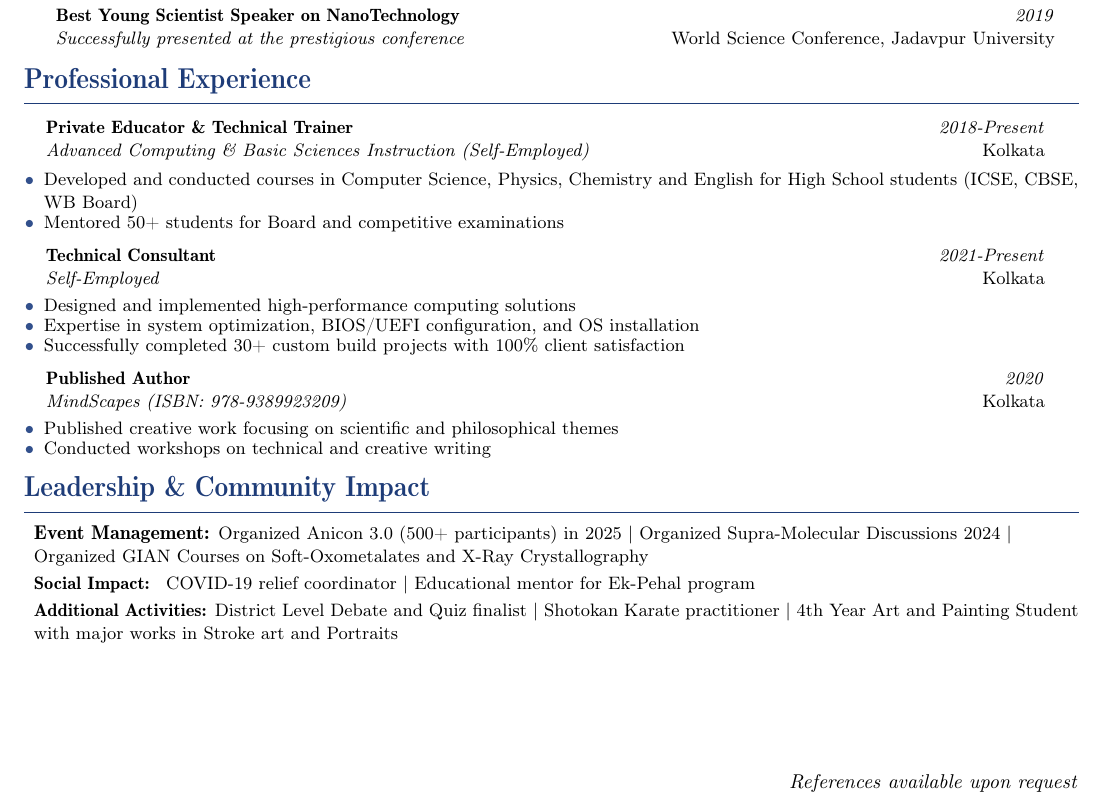
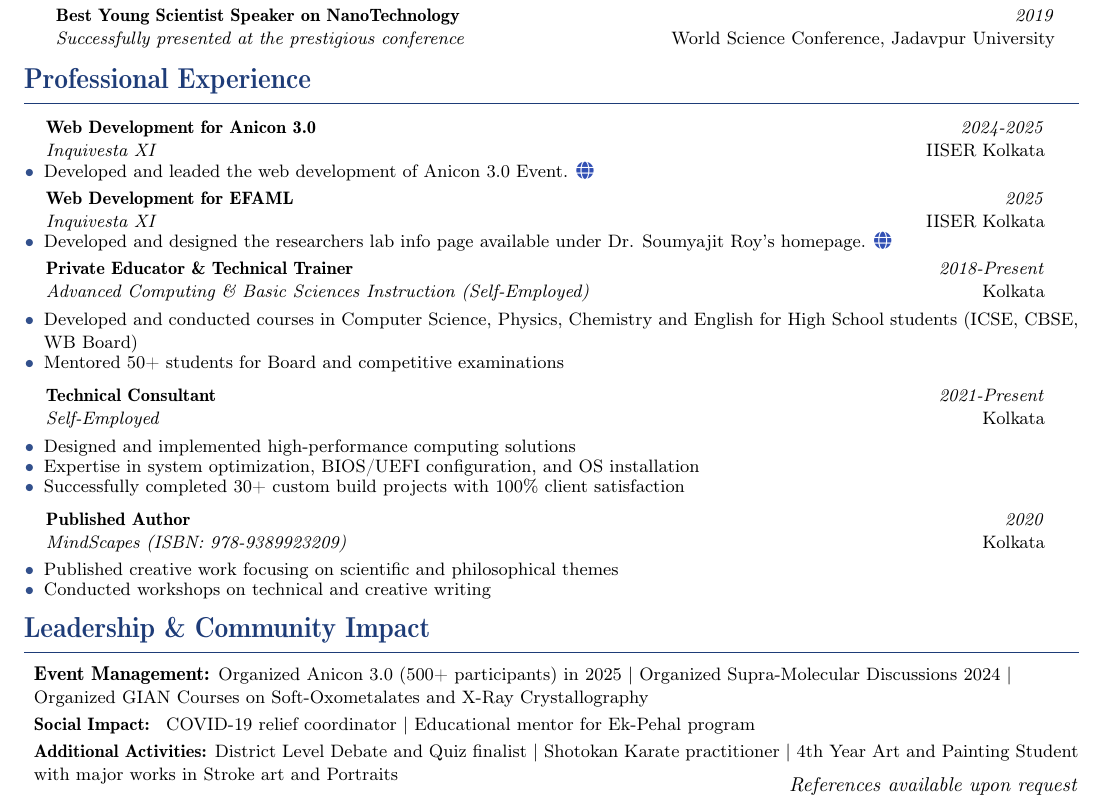
Before and after one commit to Shuvam-Banerji-Seal/My-CV, a LaTeX CV (Shuvam Banerji Seal_ Resume/main.tex): part of page 2 of 2, cut so that both start at the same text. Compiled offline with pdfLaTeX.

Commit message:
Update main.tex

```diff
--- a/Shuvam Banerji Seal_ Resume/main.tex
+++ b/Shuvam Banerji Seal_ Resume/main.tex
@@ -288,6 +288,20 @@
 % Experience
 \compactSection{Professional Experience}{
 \begin{itemize}[leftmargin=*,label={},itemsep=4pt]
+    \resumeSubheading{Web Development for Anicon 3.0}{2024-2025}
+    {Inquivesta XI}{IISER Kolkata}
+    \denseList{\small{
+            \vspace{-5pt}
+        \item Developed and leaded the web development of Anicon 3.0 Event. \href{https://anicon3.github.io/}{\faGlobe}
+    }}
+    \vspace{-3pt}
+        \resumeSubheading{Web Development for EFAML}{2025}
+    {Inquivesta XI}{IISER Kolkata}
+    \denseList{\small{
+            \vspace{-5pt}
+        \item Developed and designed the researchers lab info page available under Dr. Soumyajit Roy's homepage.  \href{https://shuvam-banerji-seal.github.io/EFAML_WEB/index.html}{\faGlobe}
+    }}
+        \vspace{-3pt}
     \resumeSubheading{Private Educator \& Technical Trainer}{2018-Present}
     {Advanced Computing \& Basic Sciences Instruction \textit{(Self-Employed)}}{Kolkata}
     \denseList{\small{
@@ -319,7 +333,7 @@
     \item \textbf{Social Impact:} \small{ COVID-19 relief coordinator | Educational mentor for Ek-Pehal program}
     \item \textbf{Additional Activities:} \small {District Level Debate and Quiz finalist | Shotokan Karate practitioner | 4th Year Art and Painting Student with major works in Stroke art and Portraits}
 \end{itemize}}
-
+\vspace{-0.4cm}
 % Add referrals line at the bottom right
 \vspace*{\fill}
 \begin{flushright}
```
